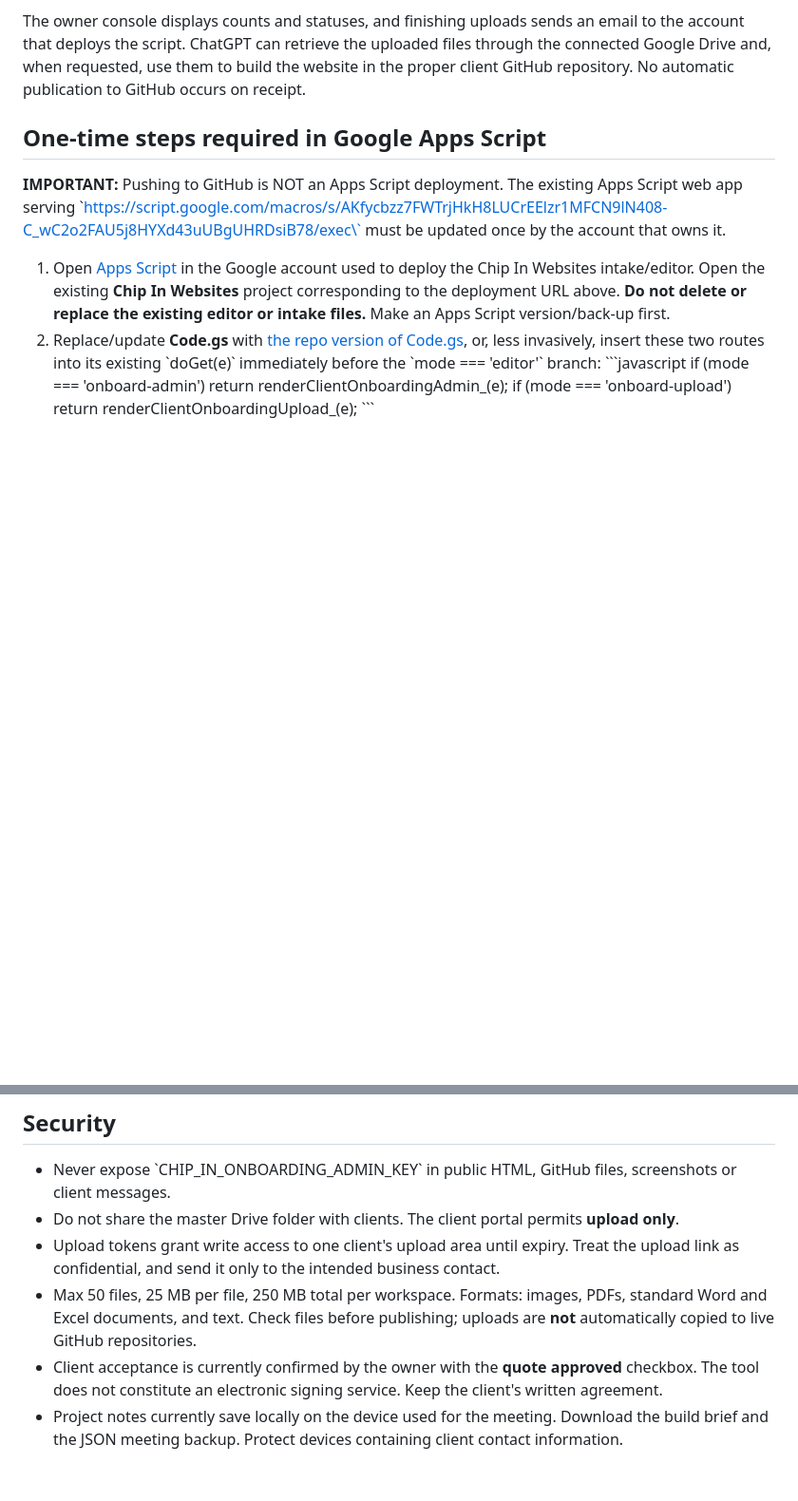
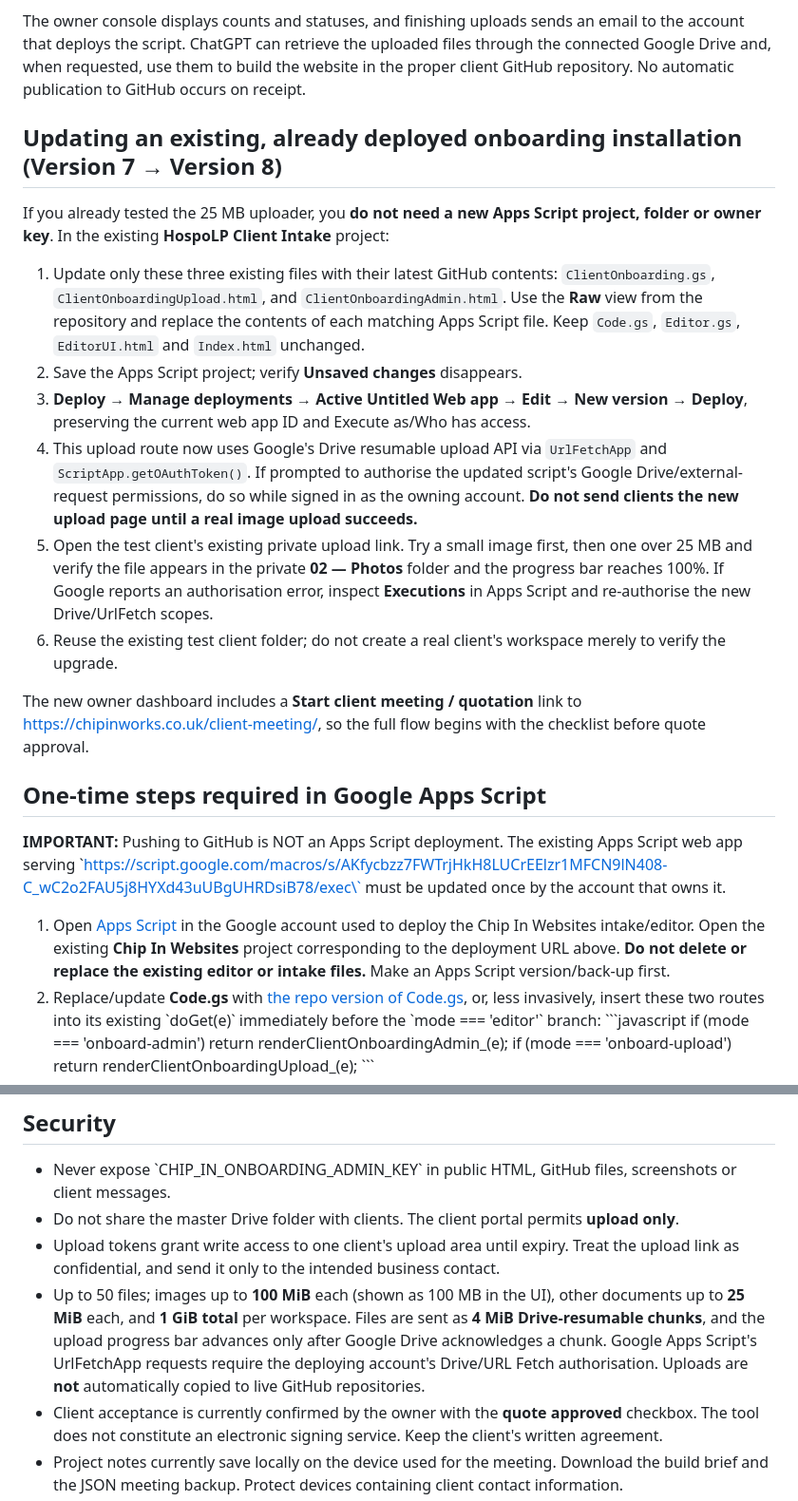
Before and after one commit to ChipButt/HospoLP, a Markdown page: docs/ONBOARDING-ACTIVATION.md, 2 parts joined by grey strips. Shown at 95% size. Drawn GitHub-style; blank space fills up the shorter version.

Commit message:
Document 100 MB resumable-image upgrade, progress, and existing Apps Script redeployment checklist

```diff
--- a/docs/ONBOARDING-ACTIVATION.md
+++ b/docs/ONBOARDING-ACTIVATION.md
@@ -20,6 +20,19 @@ After the client accepts a written quote, the owner ticks the approval checkbox,
 The owner can copy or email the *private client upload page* link. The client uploads through Google Apps Script, **not a shared Google Drive folder**. The client cannot list or download private Drive files. Links use a random 96-hex-character upload token and expire after 90 days.
 
 The owner console displays counts and statuses, and finishing uploads sends an email to the account that deploys the script. ChatGPT can retrieve the uploaded files through the connected Google Drive and, when requested, use them to build the website in the proper client GitHub repository. No automatic publication to GitHub occurs on receipt.
+
+## Updating an existing, already deployed onboarding installation (Version 7 → Version 8)
+
+If you already tested the 25 MB uploader, you **do not need a new Apps Script project, folder or owner key**. In the existing **HospoLP Client Intake** project:
+
+1. Update only these three existing files with their latest GitHub contents: `ClientOnboarding.gs`, `ClientOnboardingUpload.html`, and `ClientOnboardingAdmin.html`. Use the **Raw** view from the repository and replace the contents of each matching Apps Script file. Keep `Code.gs`, `Editor.gs`, `EditorUI.html` and `Index.html` unchanged.
+2. Save the Apps Script project; verify **Unsaved changes** disappears.
+3. **Deploy → Manage deployments → Active Untitled Web app → Edit → New version → Deploy**, preserving the current web app ID and Execute as/Who has access.
+4. This upload route now uses Google's Drive resumable upload API via `UrlFetchApp` and `ScriptApp.getOAuthToken()`. If prompted to authorise the updated script's Google Drive/external-request permissions, do so while signed in as the owning account. **Do not send clients the new upload page until a real image upload succeeds.**
+5. Open the test client's existing private upload link. Try a small image first, then one over 25 MB and verify the file appears in the private **02 — Photos** folder and the progress bar reaches 100%. If Google reports an authorisation error, inspect **Executions** in Apps Script and re-authorise the new Drive/UrlFetch scopes.
+6. Reuse the existing test client folder; do not create a real client's workspace merely to verify the upgrade.
+
+The new owner dashboard includes a **Start client meeting / quotation** link to https://chipinworks.co.uk/client-meeting/, so the full flow begins with the checklist before quote approval.
 
 ## One-time steps required in Google Apps Script
 
@@ -47,7 +60,7 @@ The owner console displays counts and statuses, and finishing uploads sends an e
 - Never expose \`CHIP_IN_ONBOARDING_ADMIN_KEY\` in public HTML, GitHub files, screenshots or client messages.
 - Do not share the master Drive folder with clients. The client portal permits **upload only**.
 - Upload tokens grant write access to one client's upload area until expiry. Treat the upload link as confidential, and send it only to the intended business contact.
-- Max 50 files, 25 MB per file, 250 MB total per workspace. Formats: images, PDFs, standard Word and Excel documents, and text. Check files before publishing; uploads are **not** automatically copied to live GitHub repositories.
+- Up to 50 files; images up to **100 MiB** each (shown as 100 MB in the UI), other documents up to **25 MiB** each, and **1 GiB total** per workspace. Files are sent as **4 MiB Drive-resumable chunks**, and the upload progress bar advances only after Google Drive acknowledges a chunk. Google Apps Script's UrlFetchApp requests require the deploying account's Drive/URL Fetch authorisation. Uploads are **not** automatically copied to live GitHub repositories.
 - Client acceptance is currently confirmed by the owner with the **quote approved** checkbox. The tool does not constitute an electronic signing service. Keep the client's written agreement.
 - Project notes currently save locally on the device used for the meeting. Download the build brief and the JSON meeting backup. Protect devices containing client contact information.
 - The older \`Client Submissions\` folder is outside this new system and has different permissions. Do not redirect new uploads there or make the new master folder public.
```
